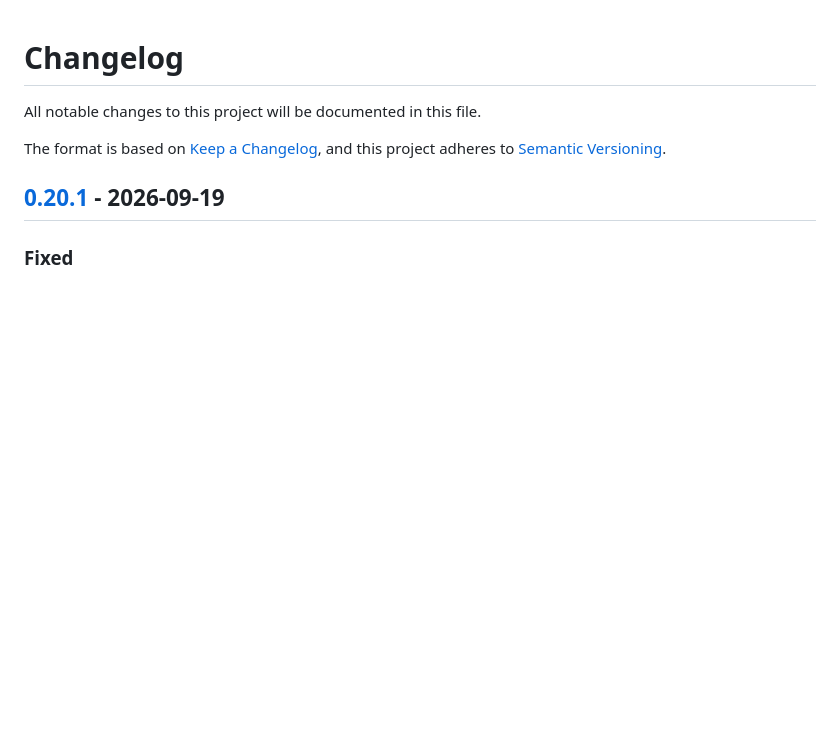
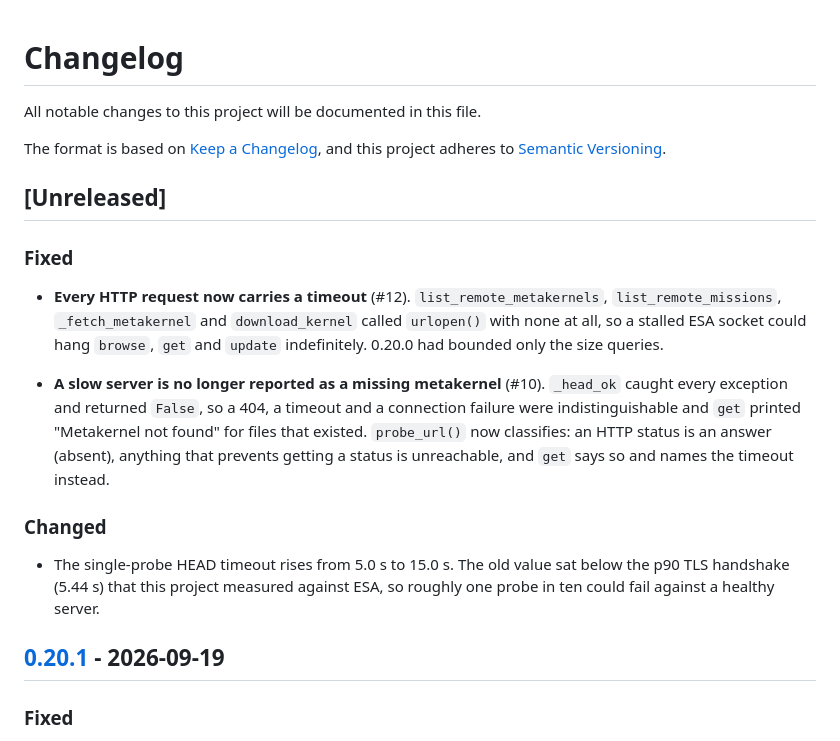
Before and after one commit to michaelaye/spice-kernel-db, a Markdown page: CHANGELOG.md, the part around the change. Drawn GitHub-style; blank space fills up the shorter version.

Commit message:
docs(changelog): record the fixes on this branch under Unreleased

```diff
--- a/CHANGELOG.md
+++ b/CHANGELOG.md
@@ -4,6 +4,28 @@ All notable changes to this project will be documented in this file.
 
 The format is based on [Keep a Changelog](https://keepachangelog.com/en/1.1.0/),
 and this project adheres to [Semantic Versioning](https://semver.org/spec/v2.0.0.html).
+
+## [Unreleased]
+
+### Fixed
+
+- **Every HTTP request now carries a timeout** (#12). `list_remote_metakernels`,
+  `list_remote_missions`, `_fetch_metakernel` and `download_kernel` called
+  `urlopen()` with none at all, so a stalled ESA socket could hang `browse`,
+  `get` and `update` indefinitely. 0.20.0 had bounded only the size queries.
+
+- **A slow server is no longer reported as a missing metakernel** (#10).
+  `_head_ok` caught every exception and returned `False`, so a 404, a timeout
+  and a connection failure were indistinguishable and `get` printed
+  "Metakernel not found" for files that existed. `probe_url()` now classifies:
+  an HTTP status is an answer (absent), anything that prevents getting a status
+  is unreachable, and `get` says so and names the timeout instead.
+
+### Changed
+
+- The single-probe HEAD timeout rises from 5.0 s to 15.0 s. The old value sat
+  below the p90 TLS handshake (5.44 s) that this project measured against ESA,
+  so roughly one probe in ten could fail against a healthy server.
 
 ## [0.20.1] - 2026-09-19
 
```
